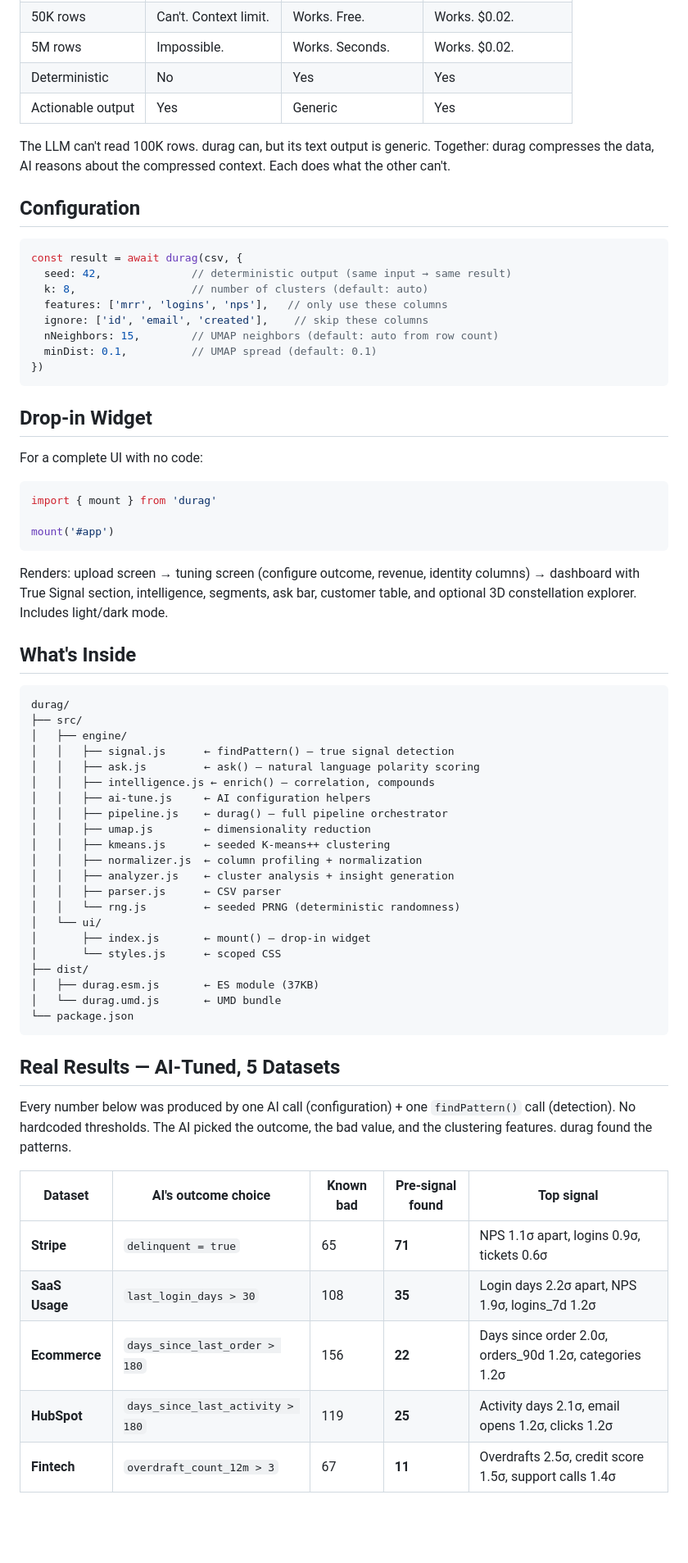
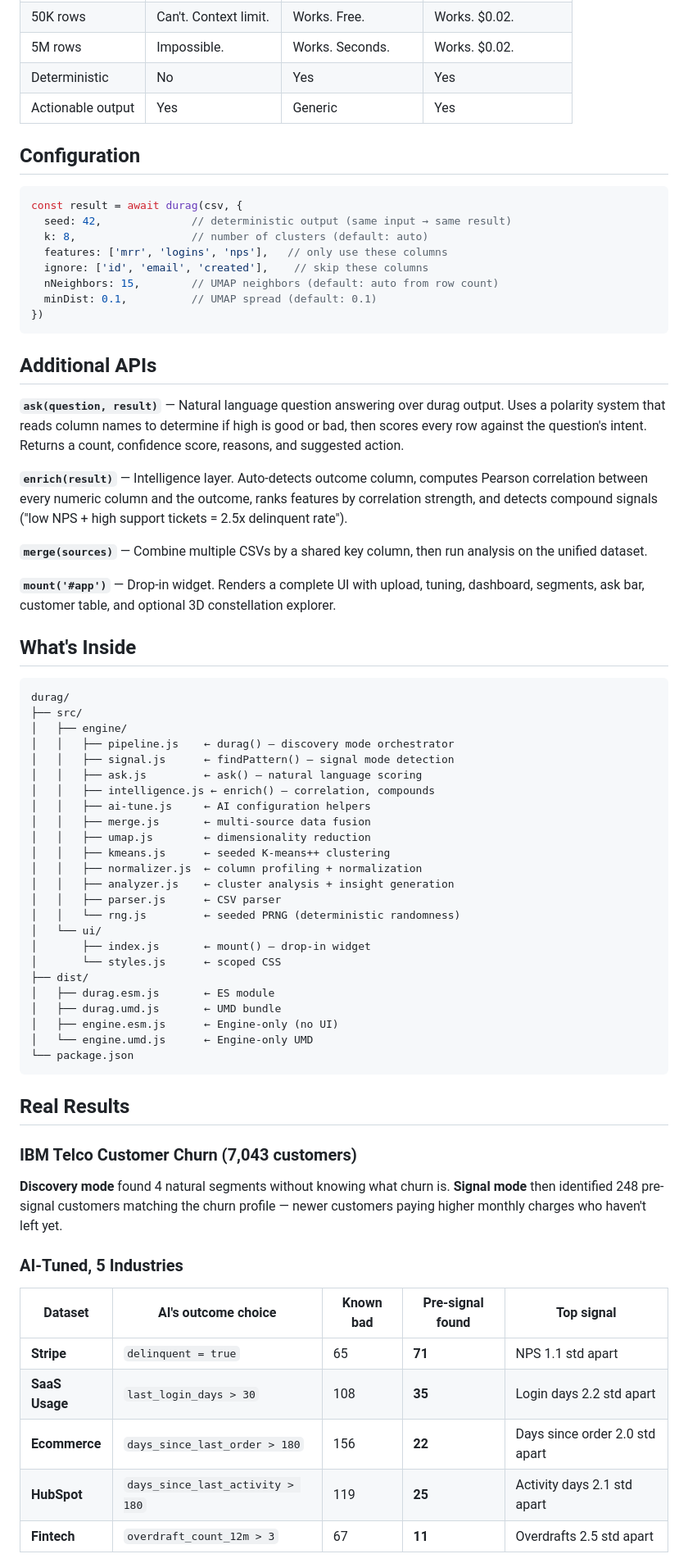
Before and after one commit to AtlantiumInc/durag, a Markdown page: README.md, the part around one of its changes. Shown at 82% size. Rendered like a GitHub page; blank space fills up the shorter version.

````diff
--- a/README.md
+++ b/README.md
@@ -162,8 +209,6 @@ const strategy = await yourLLM(
 | Deterministic | No | Yes | Yes |
 | Actionable output | Yes | Generic | Yes |
 
-The LLM can't read 100K rows. durag can, but its text output is generic. Together: durag compresses the data, AI reasons about the compressed context. Each does what the other can't.
-
 ## Configuration
 
 ```js
@@ -177,17 +222,15 @@ const result = await durag(csv, {
 })
 ```
 
-## Drop-in Widget
+## Additional APIs
 
-For a complete UI with no code:
+**`ask(question, result)`** — Natural language question answering over durag output. Uses a polarity system that reads column names to determine if high is good or bad, then scores every row against the question's intent. Returns a count, confidence score, reasons, and suggested action.
 
-```js
-import { mount } from 'durag'
+**`enrich(result)`** — Intelligence layer. Auto-detects outcome column, computes Pearson correlation between every numeric column and the outcome, ranks features by correlation strength, and detects compound signals ("low NPS + high support tickets = 2.5x delinquent rate").
 
-mount('#app')
-```
+**`merge(sources)`** — Combine multiple CSVs by a shared key column, then run analysis on the unified dataset.
 
-Renders: upload screen → tuning screen (configure outcome, revenue, identity columns) → dashboard with True Signal section, intelligence, segments, ask bar, customer table, and optional 3D constellation explorer. Includes light/dark mode.
+**`mount('#app')`** — Drop-in widget. Renders a complete UI with upload, tuning, dashboard, segments, ask bar, customer table, and optional 3D constellation explorer.
 
 ## What's Inside
 
@@ -195,11 +238,12 @@ Renders: upload screen → tuning screen (configure outcome, revenue, identity c
 durag/
 ├── src/
 │   ├── engine/
-│   │   ├── signal.js      ← findPattern() — true signal detection
-│   │   ├── ask.js         ← ask() — natural language polarity scoring
+│   │   ├── pipeline.js    ← durag() — discovery mode orchestrator
+│   │   ├── signal.js      ← findPattern() — signal mode detection
+│   │   ├── ask.js         ← ask() — natural language scoring
 │   │   ├── intelligence.js ← enrich() — correlation, compounds
 │   │   ├── ai-tune.js     ← AI configuration helpers
-│   │   ├── pipeline.js    ← durag() — full pipeline orchestrator
+│   │   ├── merge.js       ← multi-source data fusion
 │   │   ├── umap.js        ← dimensionality reduction
 │   │   ├── kmeans.js      ← seeded K-means++ clustering
 │   │   ├── normalizer.js  ← column profiling + normalization
@@ -210,20 +254,26 @@ durag/
 │       ├── index.js       ← mount() — drop-in widget
 │       └── styles.js      ← scoped CSS
 ├── dist/
-│   ├── durag.esm.js       ← ES module (37KB)
-│   └── durag.umd.js       ← UMD bundle
+│   ├── durag.esm.js       ← ES module
+│   ├── durag.umd.js       ← UMD bundle
+│   ├── engine.esm.js      ← Engine-only (no UI)
+│   └── engine.umd.js      ← Engine-only UMD
 └── package.json
 ```
 
-## Real Results — AI-Tuned, 5 Datasets
+## Real Results
 
-Every number below was produced by one AI call (configuration) + one `findPattern()` call (detection). No hardcoded thresholds. The AI picked the outcome, the bad value, and the clustering features. durag found the patterns.
+### IBM Telco Customer Churn (7,043 customers)
+
+**Discovery mode** found 4 natural segments without knowing what churn is. **Signal mode** then identified 248 pre-signal customers matching the churn profile — newer customers paying higher monthly charges who haven't left yet.
+
+### AI-Tuned, 5 Industries
 
 | Dataset | AI's outcome choice | Known bad | Pre-signal found | Top signal |
 |---|---|---|---|---|
-| **Stripe** | `delinquent = true` | 65 | **71** | NPS 1.1σ apart, logins 0.9σ, tickets 0.6σ |
-| **SaaS Usage** | `last_login_days > 30` | 108 | **35** | Login days 2.2σ apart, NPS 1.9σ, logins_7d 1.2σ |
-| **Ecommerce** | `days_since_last_order > 180` | 156 | **22** | Days since order 2.0σ, orders_90d 1.2σ, categories 1.2σ |
-| **HubSpot** | `days_since_last_activity > 180` | 119 | **25** | Activity days 2.1σ, email opens 1.2σ, clicks 1.2σ |
-| **Fintech** | `overdraft_count_12m > 3` | 67 | **11** | Overdrafts 2.5σ, credit score 1.5σ, support calls 1.4σ |
+| **Stripe** | `delinquent = true` | 65 | **71** | NPS 1.1 std apart |
+| **SaaS Usage** | `last_login_days > 30` | 108 | **35** | Login days 2.2 std apart |
+| **Ecommerce** | `days_since_last_order > 180` | 156 | **22** | Days since order 2.0 std apart |
+| **HubSpot** | `days_since_last_activity > 180` | 119 | **25** | Activity days 2.1 std apart |
+| **Fintech** | `overdraft_count_12m > 3` | 67 | **11** | Overdrafts 2.5 std apart |
 
````
Also changed, not shown: other parts of README.md (+123 -131 lines).
